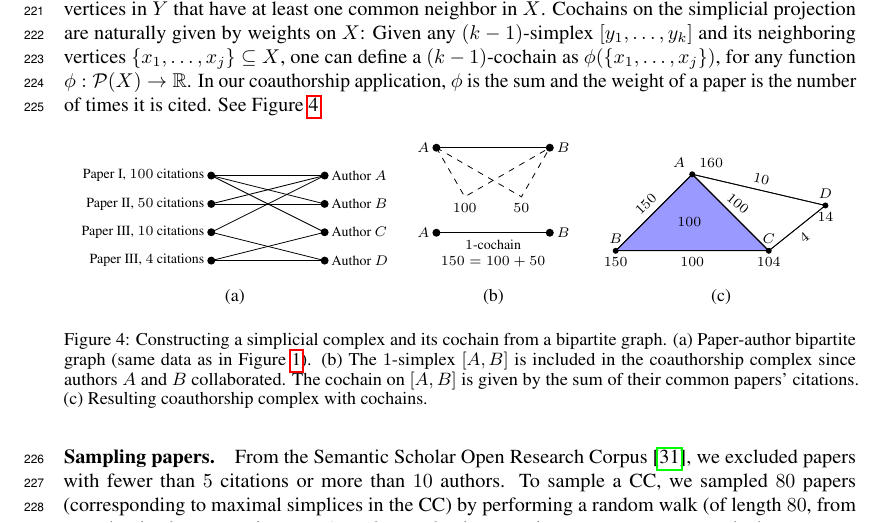
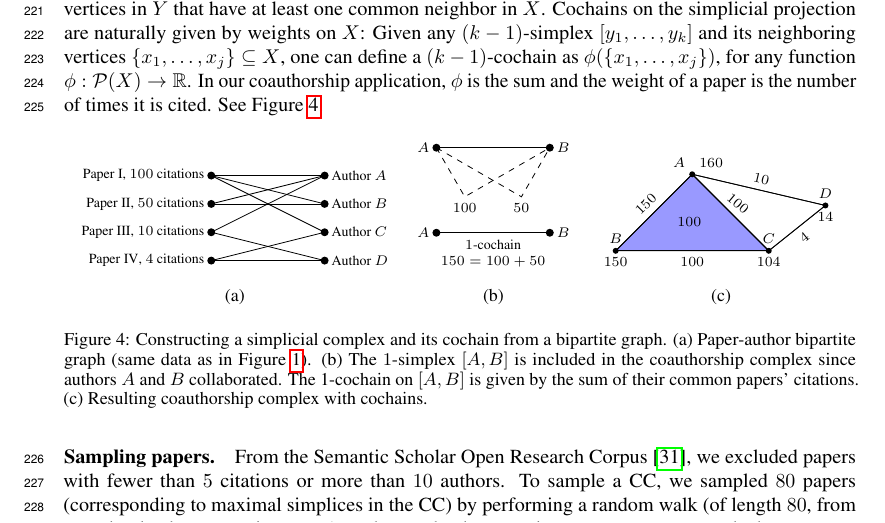
Before and after one commit to stefaniaebli/paper-snn-neurips2020tda, a LaTeX paper (neurips_2020_tda.tex, which reads supplementary.tex): part of page 6 of 7, cut so that both start at the same text. Compiled offline with pdfLaTeX.

Commit message:
fix bipartite tikz: paper III -> IV

```diff
--- a/supplementary.tex
+++ b/supplementary.tex
@@ -36,7 +36,7 @@ See Figure~\ref{fig:bipartite}.
     \node[anchor=east] at (I) {Paper \MakeUppercase{\romannumeral 1}, $100$ citations};
     \node[anchor=east] at (II) {Paper \MakeUppercase{\romannumeral 2}, $50$ citations};
     \node[anchor=east] at (III) {Paper \MakeUppercase{\romannumeral 3}, $10$ citations};
-    \node[anchor=east] at (IV) {Paper \MakeUppercase{\romannumeral 3}, $4$ citations};
+    \node[anchor=east] at (IV) {Paper \MakeUppercase{\romannumeral 4}, $4$ citations};
 
     \node[anchor=west] at (A) {Author $A$};
     \node[anchor=west] at (B) {Author $B$};
```
Also changed, not shown: supplementary.tex (4 more changed lines).
